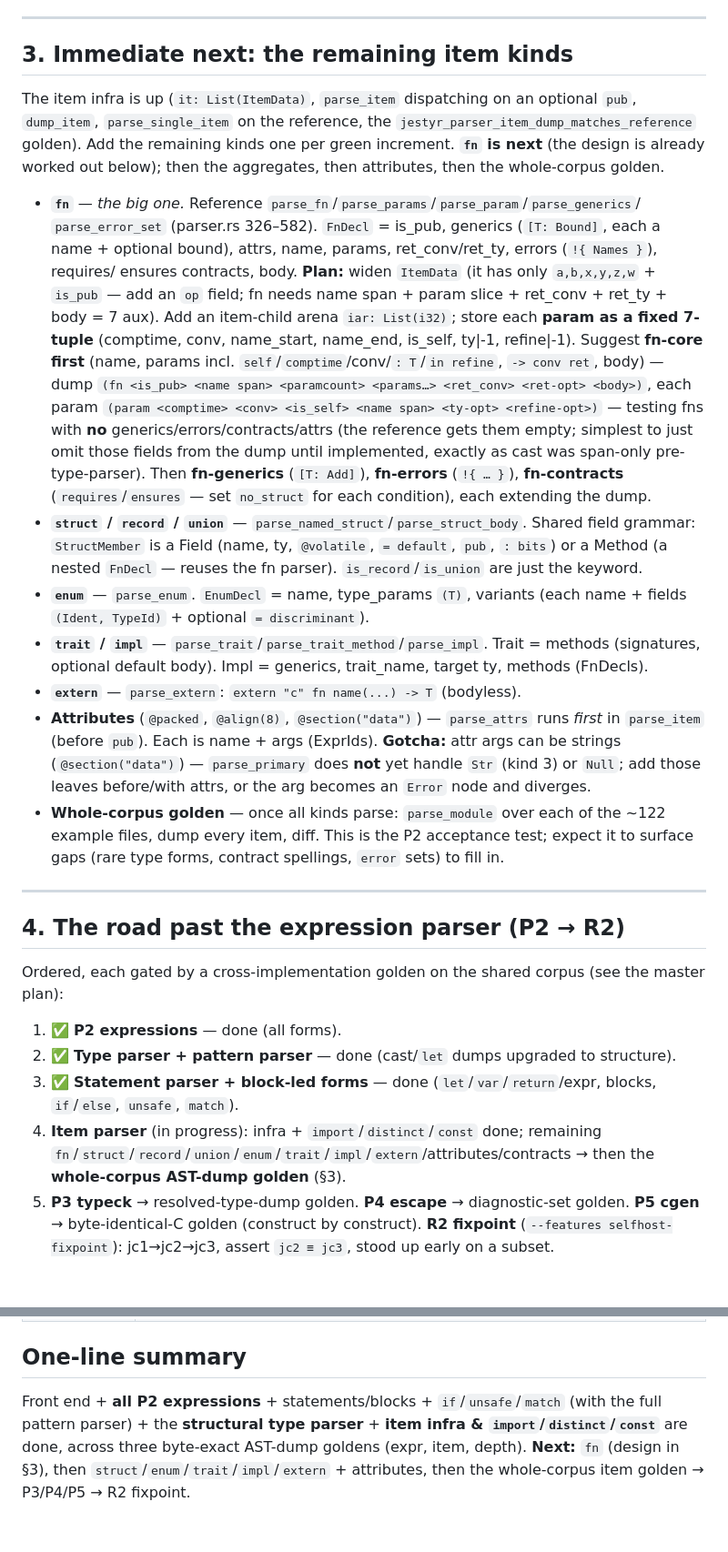
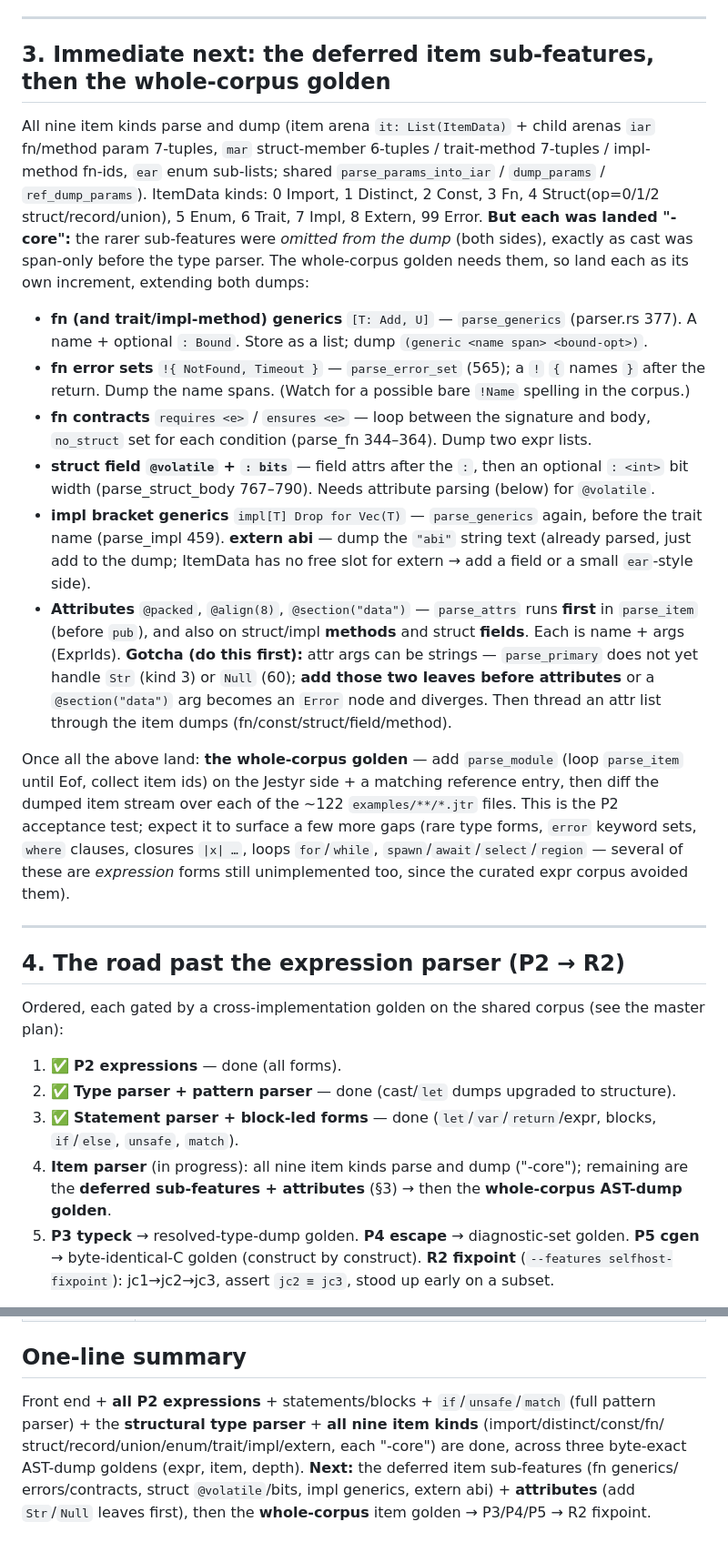
Before and after one commit to AdamEzzat1/Jestyr, a Markdown page: docs/session-notes/jestyr-selfhost-P2-parser-handoff.md, 2 parts joined by grey strips. Shown at 91% size. Rendered like a GitHub page; blank space fills up the shorter version.

Commit message:
docs(P2): update parser handoff — all nine item kinds parse ("-core")
Refresh the state blurb, §3 (now the deferred item sub-features + attributes +
the whole-corpus path, replacing the per-kind todo), §4 step 4, and the summary
to reflect that every item kind (import/distinct/const/fn/struct/record/union/
enum/trait/impl/extern) now parses and dumps in "-core" form. Enumerates exactly
what each kind deferred (fn generics/errors/contracts, struct @volatile/bits,
impl generics, extern abi) and the Str/Null-leaves-before-attributes gotcha.

```diff
--- a/docs/session-notes/jestyr-selfhost-P2-parser-handoff.md
+++ b/docs/session-notes/jestyr-selfhost-P2-parser-handoff.md
@@ -110,42 +111,41 @@ matching the reference; not in the corpus.)
 
 ---
 
-## 3. Immediate next: the remaining item kinds
+## 3. Immediate next: the deferred item sub-features, then the whole-corpus golden
 
-The item infra is up (`it: List(ItemData)`, `parse_item` dispatching on an optional `pub`,
-`dump_item`, `parse_single_item` on the reference, the `jestyr_parser_item_dump_matches_reference`
-golden). Add the remaining kinds one per green increment. **`fn` is next** (the design is
-already worked out below); then the aggregates, then attributes, then the whole-corpus golden.
+All nine item kinds parse and dump (item arena `it: List(ItemData)` + child arenas `iar`
+fn/method param 7-tuples, `mar` struct-member 6-tuples / trait-method 7-tuples / impl-method
+fn-ids, `ear` enum sub-lists; shared `parse_params_into_iar` / `dump_params` / `ref_dump_params`).
+ItemData kinds: 0 Import, 1 Distinct, 2 Const, 3 Fn, 4 Struct(op=0/1/2 struct/record/union),
+5 Enum, 6 Trait, 7 Impl, 8 Extern, 99 Error. **But each was landed "-core":** the rarer
+sub-features were *omitted from the dump* (both sides), exactly as cast was span-only before the
+type parser. The whole-corpus golden needs them, so land each as its own increment, extending
+both dumps:
 
-- **`fn`** — *the big one.* Reference `parse_fn`/`parse_params`/`parse_param`/`parse_generics`/
-  `parse_error_set` (parser.rs 326–582). `FnDecl` = is_pub, generics (`[T: Bound]`, each a
-  name + optional bound), attrs, name, params, ret_conv/ret_ty, errors (`!{ Names }`), requires/
-  ensures contracts, body. **Plan:** widen `ItemData` (it has only `a,b,x,y,z,w` + `is_pub` — add
-  an `op` field; fn needs name span + param slice + ret_conv + ret_ty + body = 7 aux). Add an
-  item-child arena `iar: List(i32)`; store each **param as a fixed 7-tuple** (comptime, conv,
-  name_start, name_end, is_self, ty|-1, refine|-1). Suggest **fn-core first** (name, params
-  incl. `self`/`comptime`/conv/`: T`/`in refine`, `-> conv ret`, body) — dump `(fn <is_pub>
-  <name span> <paramcount> <params…> <ret_conv> <ret-opt> <body>)`, each param `(param
-  <comptime> <conv> <is_self> <name span> <ty-opt> <refine-opt>)` — testing fns with **no**
-  generics/errors/contracts/attrs (the reference gets them empty; simplest to just omit those
-  fields from the dump until implemented, exactly as cast was span-only pre-type-parser). Then
-  **fn-generics** (`[T: Add]`), **fn-errors** (`!{ … }`), **fn-contracts** (`requires`/`ensures`
-  — set `no_struct` for each condition), each extending the dump.
-- **`struct` / `record` / `union`** — `parse_named_struct`/`parse_struct_body`. Shared field
-  grammar: `StructMember` is a Field (name, ty, `@volatile`, `= default`, `pub`, `: bits`) or a
-  Method (a nested `FnDecl` — reuses the fn parser). `is_record`/`is_union` are just the keyword.
-- **`enum`** — `parse_enum`. `EnumDecl` = name, type_params `(T)`, variants (each name + fields
-  `(Ident, TypeId)` + optional `= discriminant`).
-- **`trait` / `impl`** — `parse_trait`/`parse_trait_method`/`parse_impl`. Trait = methods
-  (signatures, optional default body). Impl = generics, trait_name, target ty, methods (FnDecls).
-- **`extern`** — `parse_extern`: `extern "c" fn name(...) -> T` (bodyless).
-- **Attributes** (`@packed`, `@align(8)`, `@section("data")`) — `parse_attrs` runs *first* in
-  `parse_item` (before `pub`). Each is name + args (ExprIds). **Gotcha:** attr args can be
-  strings (`@section("data")`) — `parse_primary` does **not** yet handle `Str` (kind 3) or
-  `Null`; add those leaves before/with attrs, or the arg becomes an `Error` node and diverges.
-- **Whole-corpus golden** — once all kinds parse: `parse_module` over each of the ~122 example
-  files, dump every item, diff. This is the P2 acceptance test; expect it to surface gaps (rare
-  type forms, contract spellings, `error` sets) to fill in.
+- **fn (and trait/impl-method) generics** `[T: Add, U]` — `parse_generics` (parser.rs 377). A
+  name + optional `: Bound`. Store as a list; dump `(generic <name span> <bound-opt>)`.
+- **fn error sets** `!{ NotFound, Timeout }` — `parse_error_set` (565); a `!` `{` names `}` after
+  the return. Dump the name spans. (Watch for a possible bare `!Name` spelling in the corpus.)
+- **fn contracts** `requires <e>` / `ensures <e>` — loop between the signature and body, `no_struct`
+  set for each condition (parse_fn 344–364). Dump two expr lists.
+- **struct field `@volatile` + `: bits`** — field attrs after the `:`, then an optional `: <int>`
+  bit width (parse_struct_body 767–790). Needs attribute parsing (below) for `@volatile`.
+- **impl bracket generics** `impl[T] Drop for Vec(T)` — `parse_generics` again, before the trait
+  name (parse_impl 459). **extern abi** — dump the `"abi"` string text (already parsed, just add
+  to the dump; ItemData has no free slot for extern → add a field or a small `ear`-style side).
+- **Attributes** `@packed`, `@align(8)`, `@section("data")` — `parse_attrs` runs **first** in
+  `parse_item` (before `pub`), and also on struct/impl **methods** and struct **fields**. Each is
+  name + args (ExprIds). **Gotcha (do this first):** attr args can be strings — `parse_primary`
+  does not yet handle `Str` (kind 3) or `Null` (60); **add those two leaves before attributes**
+  or a `@section("data")` arg becomes an `Error` node and diverges. Then thread an attr list
+  through the item dumps (fn/const/struct/field/method).
+
+Once all the above land: **the whole-corpus golden** — add `parse_module` (loop `parse_item`
+until Eof, collect item ids) on the Jestyr side + a matching reference entry, then diff the
+dumped item stream over each of the ~122 `examples/**/*.jtr` files. This is the P2 acceptance
+test; expect it to surface a few more gaps (rare type forms, `error` keyword sets, `where`
+clauses, closures `|x| …`, loops `for`/`while`, `spawn`/`await`/`select`/`region` — several of
+these are *expression* forms still unimplemented too, since the curated expr corpus avoided them).
 
 ---
 
@@ -157,9 +157,8 @@ Ordered, each gated by a cross-implementation golden on the shared corpus (see t
 2. ✅ **Type parser + pattern parser** — done (cast/`let` dumps upgraded to structure).
 3. ✅ **Statement parser + block-led forms** — done (`let`/`var`/`return`/expr, blocks,
    `if`/`else`, `unsafe`, `match`).
-4. **Item parser** (in progress): infra + `import`/`distinct`/`const` done; remaining
-   `fn`/`struct`/`record`/`union`/`enum`/`trait`/`impl`/`extern`/attributes/contracts → then the
-   **whole-corpus AST-dump golden** (§3).
+4. **Item parser** (in progress): all nine item kinds parse and dump ("-core"); remaining are
+   the **deferred sub-features + attributes** (§3) → then the **whole-corpus AST-dump golden**.
 5. **P3 typeck** → resolved-type-dump golden. **P4 escape** → diagnostic-set golden. **P5 cgen**
    → byte-identical-C golden (construct by construct). **R2 fixpoint** (`--features
    selfhost-fixpoint`): jc1→jc2→jc3, assert `jc2 ≡ jc3`, stood up early on a subset.
@@ -189,8 +188,9 @@ each with its golden slice.
 | Master plan | `docs/session-notes/jestyr-selfhost-port-P2-P5-R2.md` |
 
 ## One-line summary
-Front end + **all P2 expressions** + statements/blocks + `if`/`unsafe`/`match` (with the full
-pattern parser) + the **structural type parser** + **item infra & `import`/`distinct`/`const`**
-are done, across three byte-exact AST-dump goldens (expr, item, depth). **Next:** `fn` (design
-in §3), then `struct`/`enum`/`trait`/`impl`/`extern` + attributes, then the whole-corpus item
-golden → P3/P4/P5 → R2 fixpoint.
+Front end + **all P2 expressions** + statements/blocks + `if`/`unsafe`/`match` (full pattern
+parser) + the **structural type parser** + **all nine item kinds** (import/distinct/const/fn/
+struct/record/union/enum/trait/impl/extern, each "-core") are done, across three byte-exact
+AST-dump goldens (expr, item, depth). **Next:** the deferred item sub-features (fn generics/
+errors/contracts, struct `@volatile`/bits, impl generics, extern abi) + **attributes** (add
+`Str`/`Null` leaves first), then the **whole-corpus** item golden → P3/P4/P5 → R2 fixpoint.
```
Also changed, not shown: other parts of docs/session-notes/jestyr-selfhost-P2-parser-handoff.md (+7 -6 lines).
